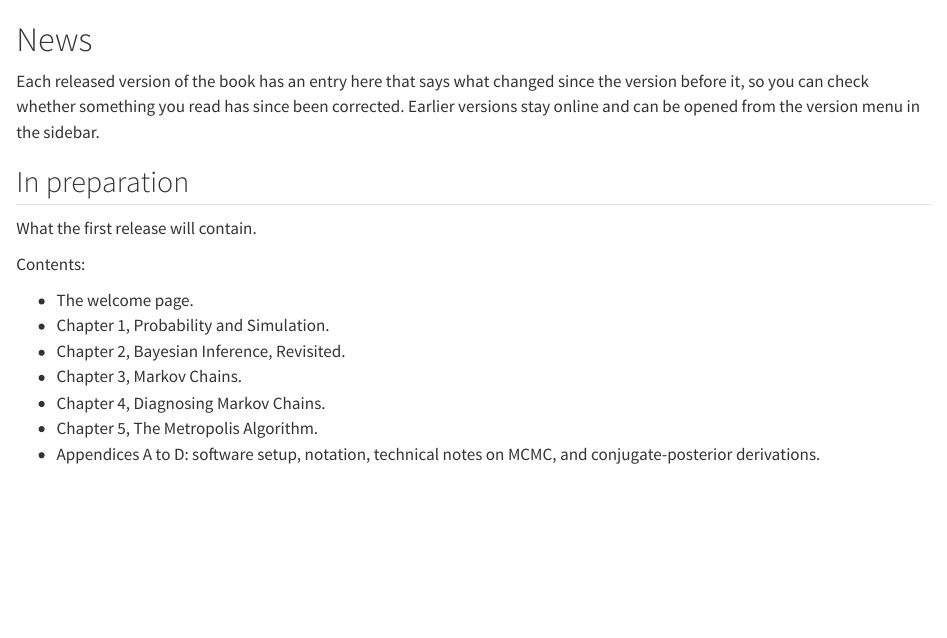
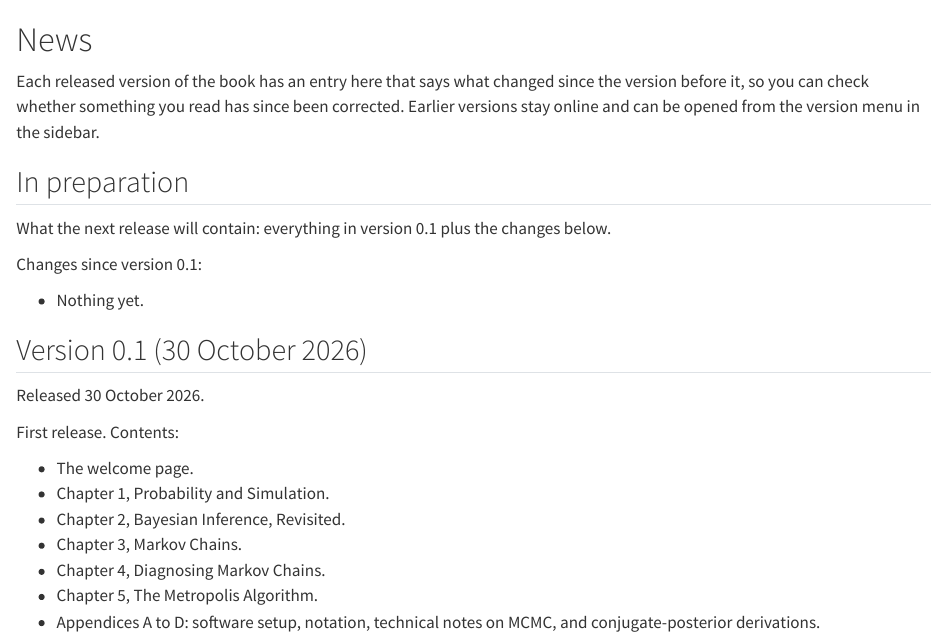
Before and after one commit to MaartenMarsman/computational-methods-book, a Quarto document (news.qmd): the page in a window 1100 px wide, from its top. Rendered offline with R 4.5, knitr and Pandoc in place of Quarto, with nearby package versions.

Commit message:
Release version 0.1

```diff
--- a/news.qmd
+++ b/news.qmd
@@ -15,9 +15,19 @@ tools/release.sh turns the block into the entry for the new version.
 ::: {.content-visible when-meta="dev-build"}
 ## In preparation {.unnumbered}
 
-What the first release will contain.
+What the next release will contain: everything in version 0.1 plus the changes below.
 
-Contents:
+Changes since version 0.1:
+
+- Nothing yet.
+:::
+<!-- dev-end -->
+
+## Version 0.1 (30 October 2026) {.unnumbered}
+
+Released 30 October 2026.
+
+First release. Contents:
 
 - The welcome page.
 - Chapter 1, Probability and Simulation.
```
Also changed, not shown: news.qmd (2 more changed lines).
